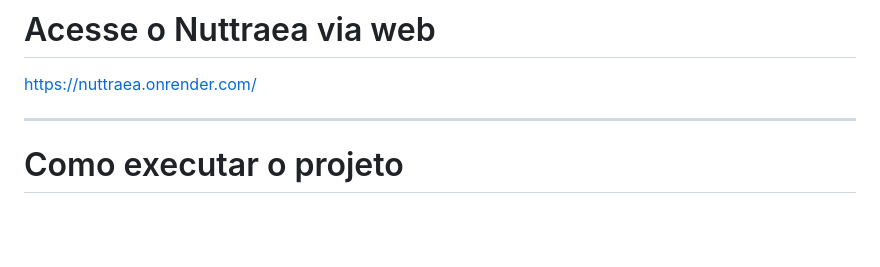
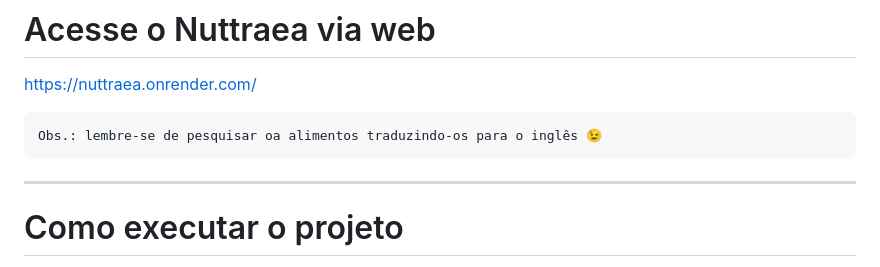
Before and after one commit to EllisCarvalho3/pcc, a Markdown page: README.md, the part around the change. Rendered like a GitHub page; blank space fills up the shorter version.

Commit message:
Atualizar o README.md

````diff
--- a/README.md
+++ b/README.md
@@ -102,6 +102,10 @@ pcc/
 # Acesse o Nuttraea via web
 https://nuttraea.onrender.com/
 
+```bash
+Obs.: lembre-se de pesquisar oa alimentos traduzindo-os para o inglês 😉
+```
+
 ---
 
 # Como executar o projeto
````
